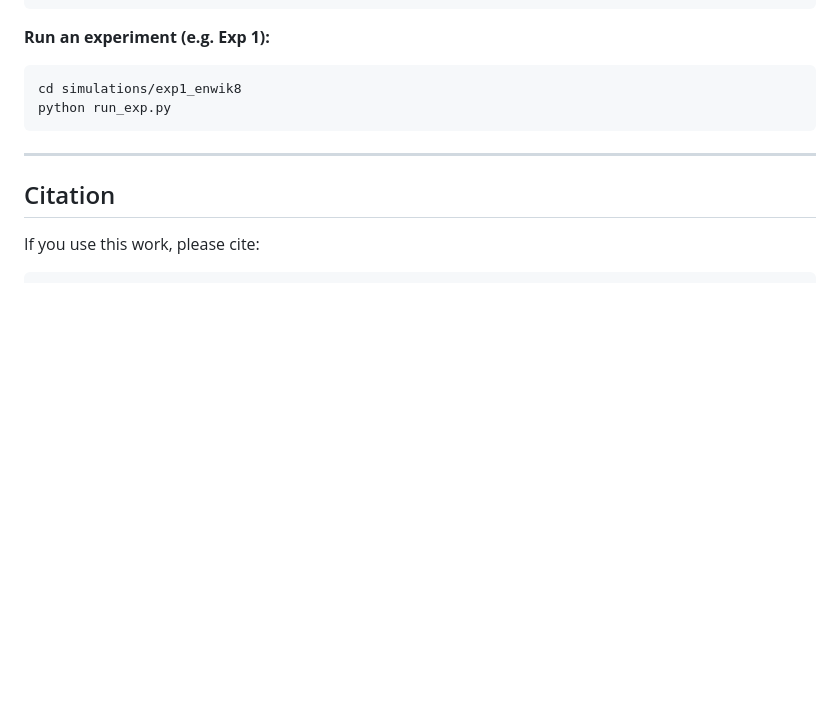
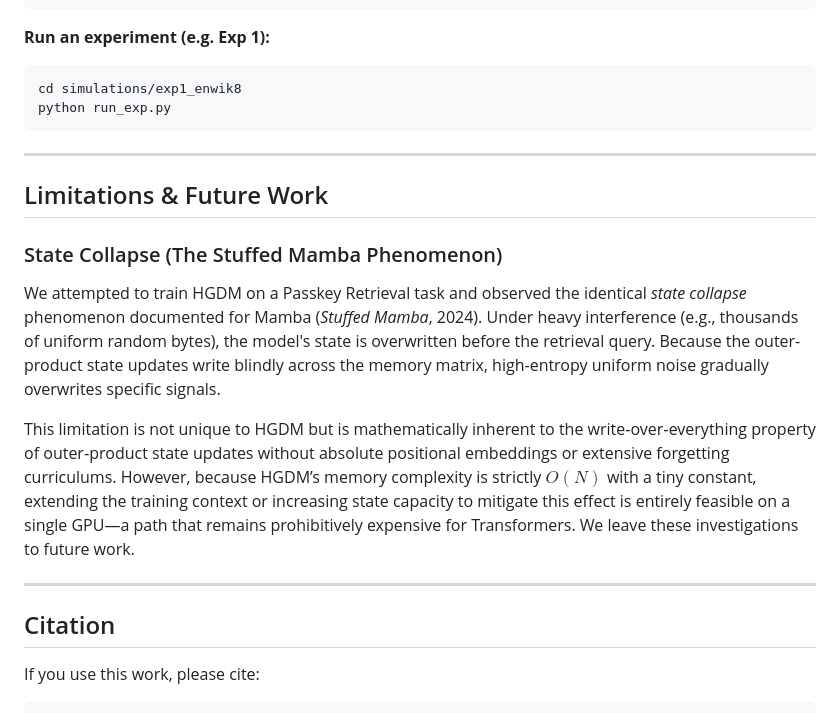
Before and after one commit to iam-saiteja/HGDM-Hierarchical-Gated-Delta-Memory, a Markdown page: README.md, the part around the change. Rendered like a GitHub page; blank space fills up the shorter version.

Commit message:
docs: formally accepted the Stuffed Mamba state-collapse limitation in root README as a scientific contribution

```diff
--- a/README.md
+++ b/README.md
@@ -359,6 +359,15 @@ python run_exp.py
 
 ---
 
+## Limitations & Future Work
+
+### State Collapse (The Stuffed Mamba Phenomenon)
+We attempted to train HGDM on a Passkey Retrieval task and observed the identical *state collapse* phenomenon documented for Mamba (*Stuffed Mamba*, 2024). Under heavy interference (e.g., thousands of uniform random bytes), the model's state is overwritten before the retrieval query. Because the outer-product state updates write blindly across the memory matrix, high-entropy uniform noise gradually overwrites specific signals.
+
+This limitation is not unique to HGDM but is mathematically inherent to the write‑over‑everything property of outer‑product state updates without absolute positional embeddings or extensive forgetting curriculums. However, because HGDM’s memory complexity is strictly $O(N)$ with a tiny constant, extending the training context or increasing state capacity to mitigate this effect is entirely feasible on a single GPU—a path that remains prohibitively expensive for Transformers. We leave these investigations to future work.
+
+---
+
 ## Citation
 
 If you use this work, please cite:
```
